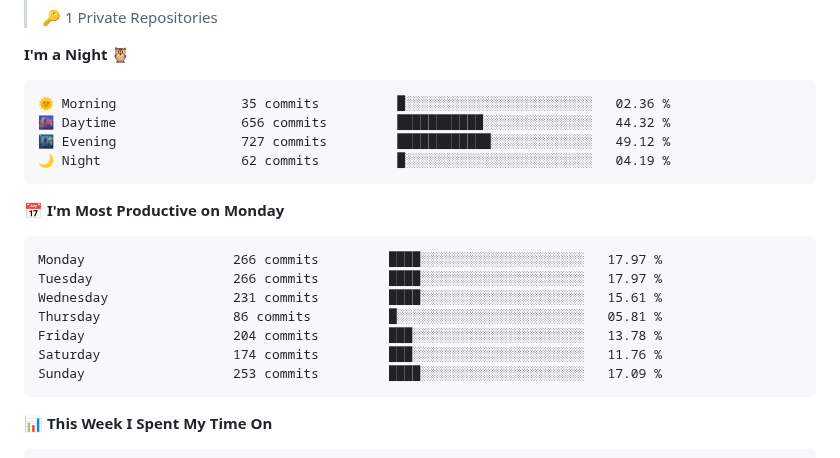
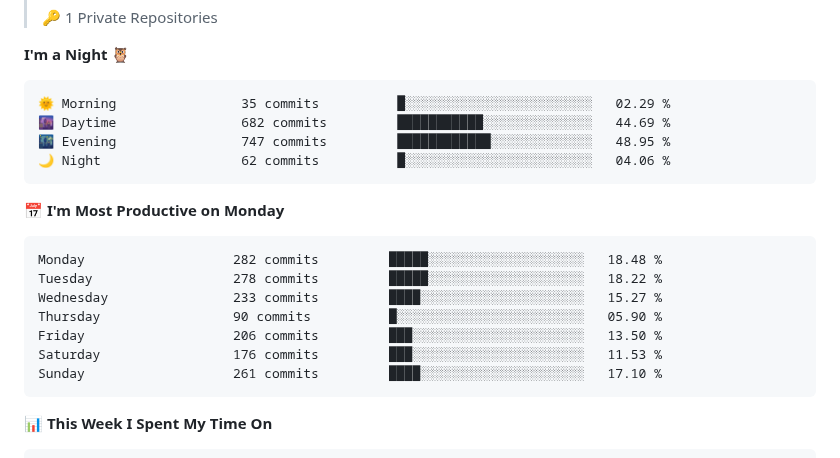
Before and after one commit to xiezik/xiezik, a Markdown page: README.md, the part around one of its changes. GitHub-like rendering.

Commit message:
Updated with Dev Metrics

````diff
--- a/README.md
+++ b/README.md
@@ -30,21 +30,21 @@ You can click the Preview link to take a look at your changes.
 **I'm a Night 🦉**
 
 ```text
-🌞 Morning                35 commits          █░░░░░░░░░░░░░░░░░░░░░░░░   02.36 %
-🌆 Daytime                656 commits         ███████████░░░░░░░░░░░░░░   44.32 %
-🌃 Evening                727 commits         ████████████░░░░░░░░░░░░░   49.12 %
-🌙 Night                  62 commits          █░░░░░░░░░░░░░░░░░░░░░░░░   04.19 %
+🌞 Morning                35 commits          █░░░░░░░░░░░░░░░░░░░░░░░░   02.29 %
+🌆 Daytime                682 commits         ███████████░░░░░░░░░░░░░░   44.69 %
+🌃 Evening                747 commits         ████████████░░░░░░░░░░░░░   48.95 %
+🌙 Night                  62 commits          █░░░░░░░░░░░░░░░░░░░░░░░░   04.06 %
 ```
 📅 **I'm Most Productive on Monday**
 
 ```text
-Monday                   266 commits         ████░░░░░░░░░░░░░░░░░░░░░   17.97 %
-Tuesday                  266 commits         ████░░░░░░░░░░░░░░░░░░░░░   17.97 %
-Wednesday                231 commits         ████░░░░░░░░░░░░░░░░░░░░░   15.61 %
-Thursday                 86 commits          █░░░░░░░░░░░░░░░░░░░░░░░░   05.81 %
-Friday                   204 commits         ███░░░░░░░░░░░░░░░░░░░░░░   13.78 %
-Saturday                 174 commits         ███░░░░░░░░░░░░░░░░░░░░░░   11.76 %
-Sunday                   253 commits         ████░░░░░░░░░░░░░░░░░░░░░   17.09 %
+Monday                   282 commits         █████░░░░░░░░░░░░░░░░░░░░   18.48 %
+Tuesday                  278 commits         █████░░░░░░░░░░░░░░░░░░░░   18.22 %
+Wednesday                233 commits         ████░░░░░░░░░░░░░░░░░░░░░   15.27 %
+Thursday                 90 commits          █░░░░░░░░░░░░░░░░░░░░░░░░   05.90 %
+Friday                   206 commits         ███░░░░░░░░░░░░░░░░░░░░░░   13.50 %
+Saturday                 176 commits         ███░░░░░░░░░░░░░░░░░░░░░░   11.53 %
+Sunday                   261 commits         ████░░░░░░░░░░░░░░░░░░░░░   17.10 %
 ```
 
 
````
Also changed, not shown: other parts of README.md (+1 -1 lines), assets/bar_graph.png.
